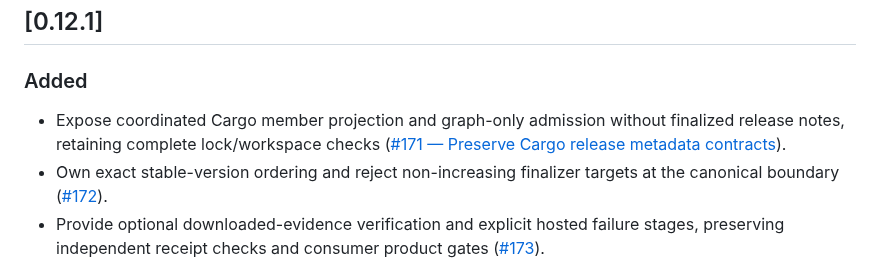
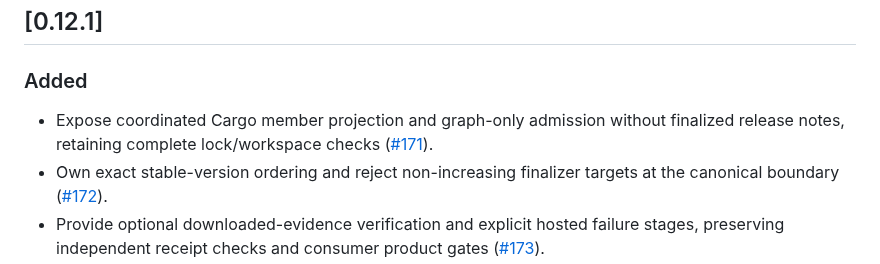
Before and after one commit to dragginzgame/shared-tooling, a Markdown page: CHANGELOG.md, the part around the change. GitHub-like rendering.

Commit message:
Restore the published Cargo graph changelog entry

```diff
--- a/CHANGELOG.md
+++ b/CHANGELOG.md
@@ -129,7 +129,7 @@
 ### Added
 
 - Expose coordinated Cargo member projection and graph-only admission without
-  finalized release notes, retaining complete lock/workspace checks ([#171 — Preserve Cargo release metadata contracts](https://github.com/dragginzgame/shared-tooling/issues/171)).
+  finalized release notes, retaining complete lock/workspace checks ([#171](https://github.com/dragginzgame/shared-tooling/issues/171)).
 - Own exact stable-version ordering and reject non-increasing finalizer targets
   at the canonical boundary ([#172](https://github.com/dragginzgame/shared-tooling/issues/172)).
 - Provide optional downloaded-evidence verification and explicit hosted failure
```
